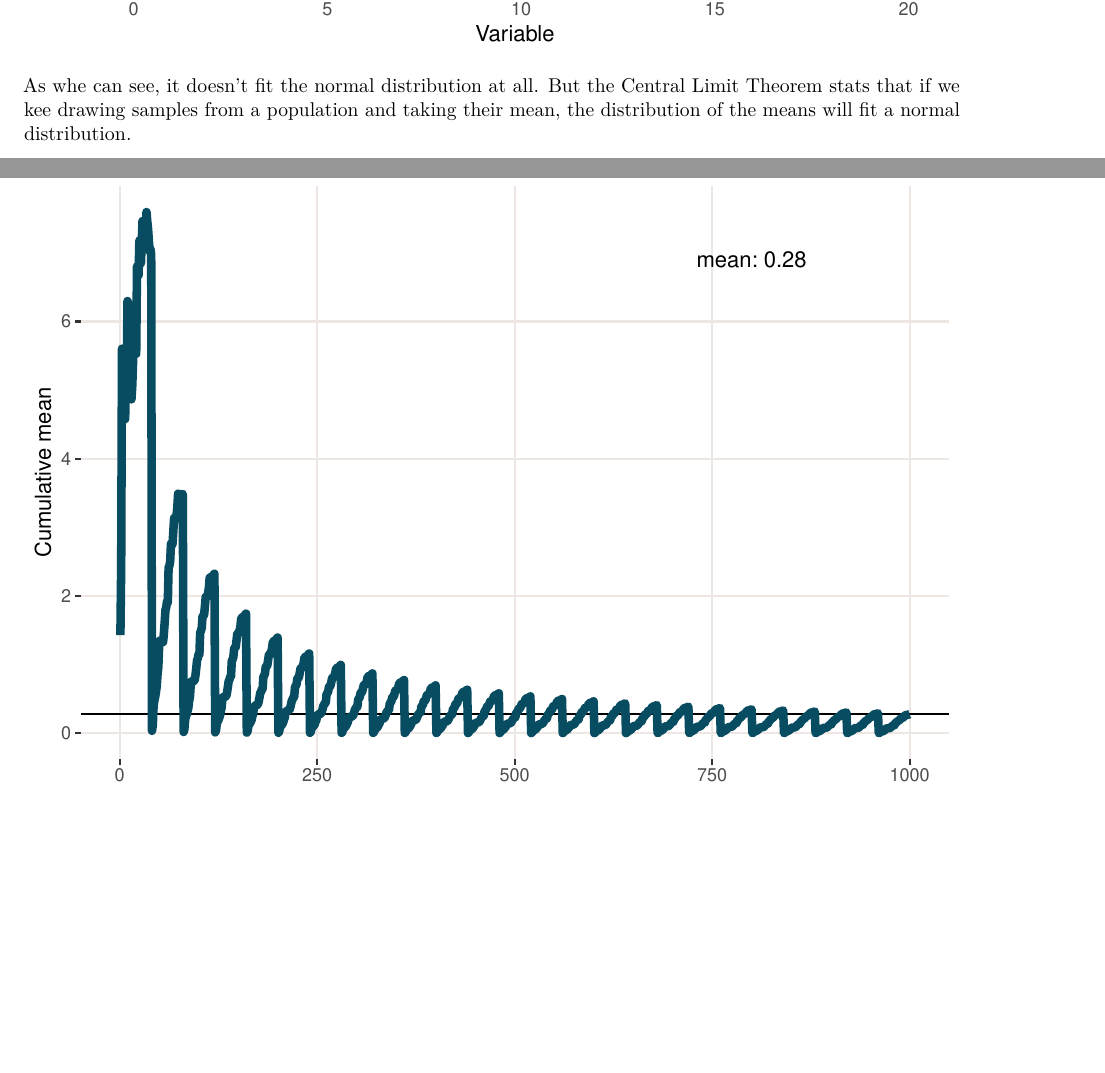
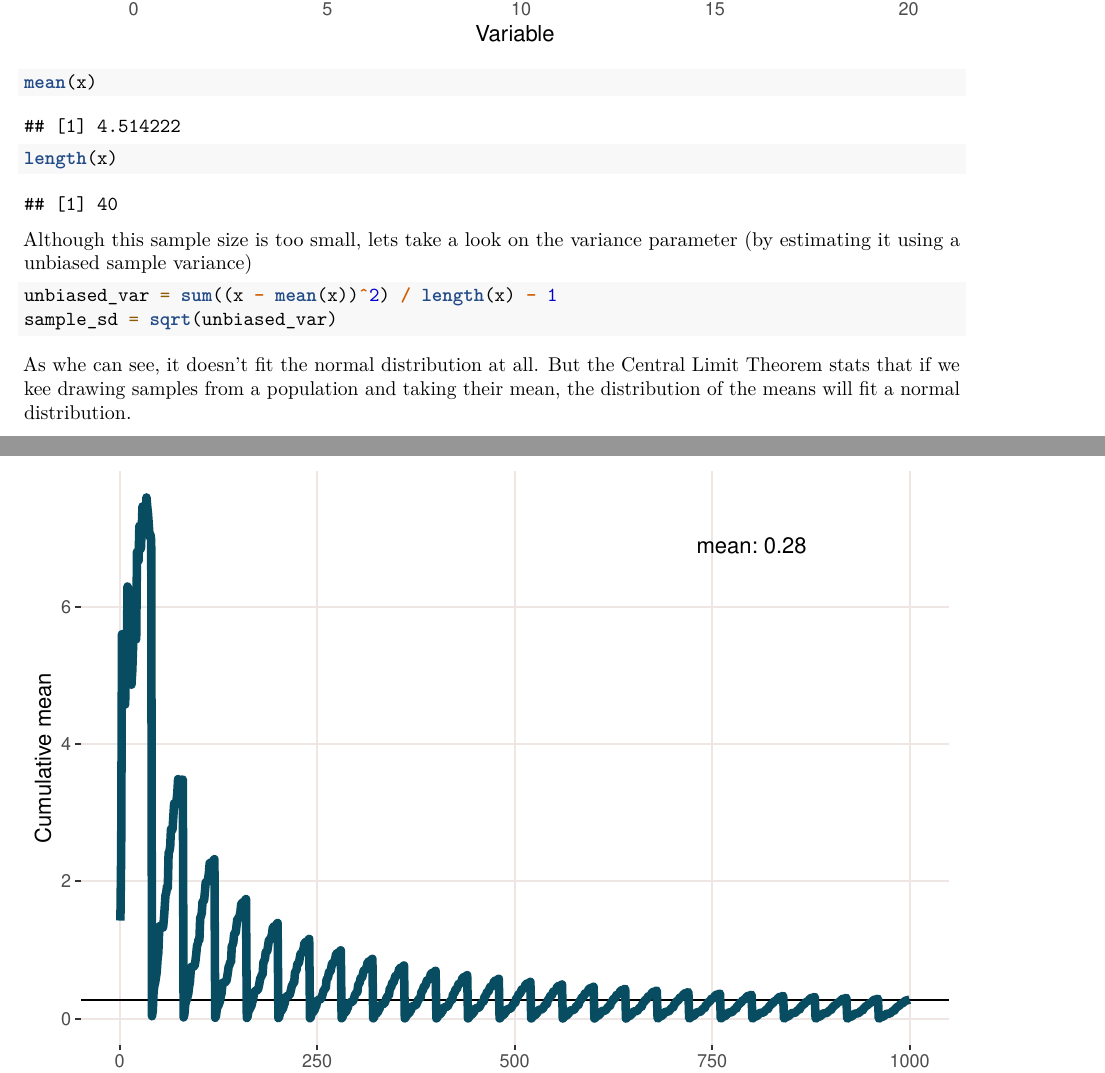
Before and after one commit to fabianoal/My-Coursera-Data-Science-Projects, an R Markdown document (Statistical Inference/Central Limite Theorem Demonstration.Rmd): two parts of pages 2 and 3 of 5, joined at a grey line, cut so that both start at the same text, the shorter picture padded with empty space. Rendered offline with R 4.5, knitr and Pandoc, then LaTeX, with nearby package versions; code that draws random numbers runs with fixed seeds of ours.

Commit message:
Minor changes

````diff
--- a/Statistical Inference/Central Limite Theorem Demonstration.Rmd
+++ b/Statistical Inference/Central Limite Theorem Demonstration.Rmd
@@ -29,7 +29,15 @@ g <- g + annotate("text", x = 17, y = 4.8, label = paste("Variation:", formatC(v
 g <- g + annotate("text", x = 17, y = 4.6, label = paste("mean:",formatC(mean(x), digits = 2)))
 g <- g + def_theme
 g
+mean(x)
+length(x)
+```
 
+Although this sample size is too small, lets take a look on the variance parameter (by estimating it using a unbiased sample variance)
+
+```{r}
+unbiased_var = sum((x - mean(x))^2) / length(x) - 1
+sample_sd = sqrt(unbiased_var)
 ```
 
 As whe can see, it doesn't fit the normal distribution at all. But the Central Limit Theorem stats that if we kee drawing samples from a population and taking their mean, the distribution of the means will fit a normal distribution.
````
